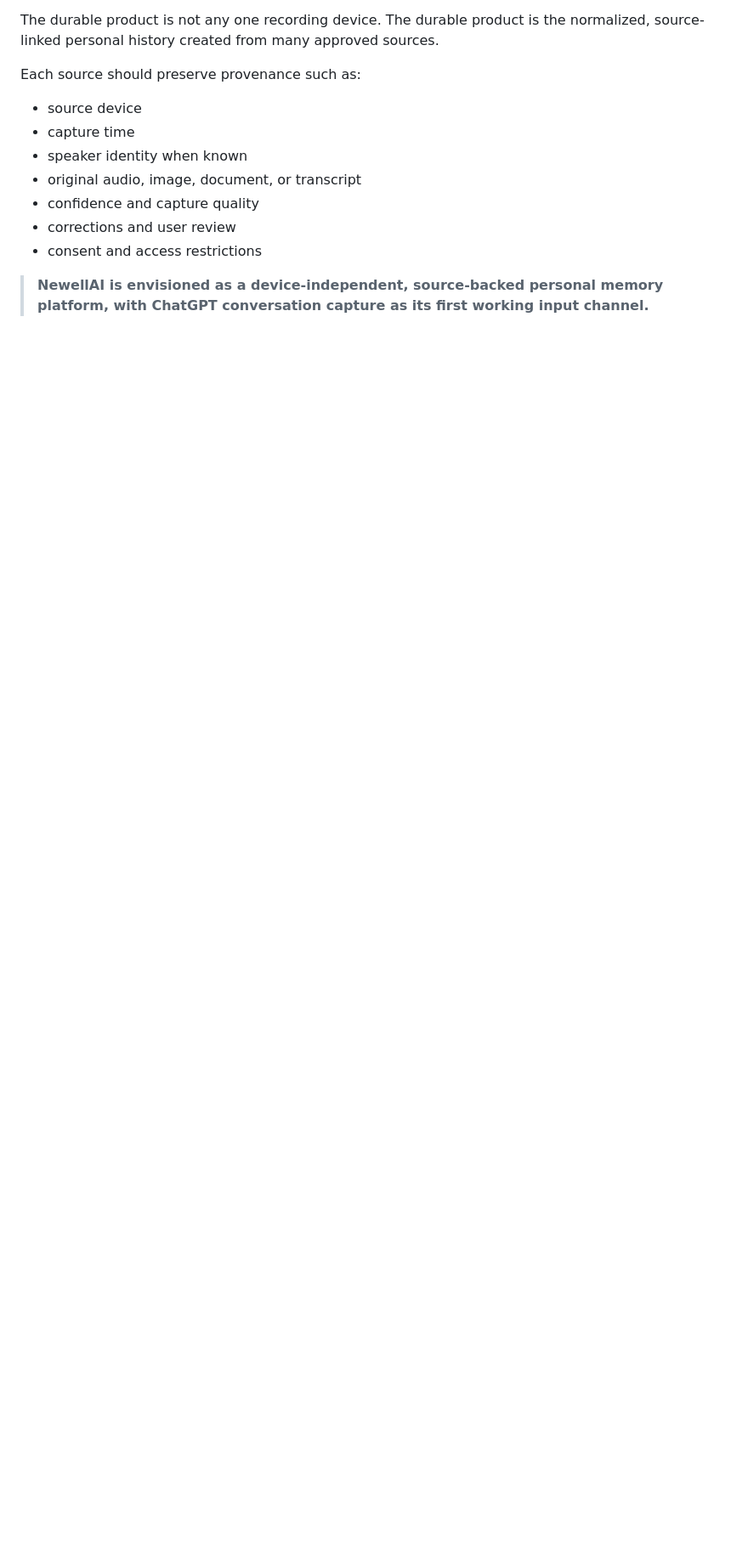
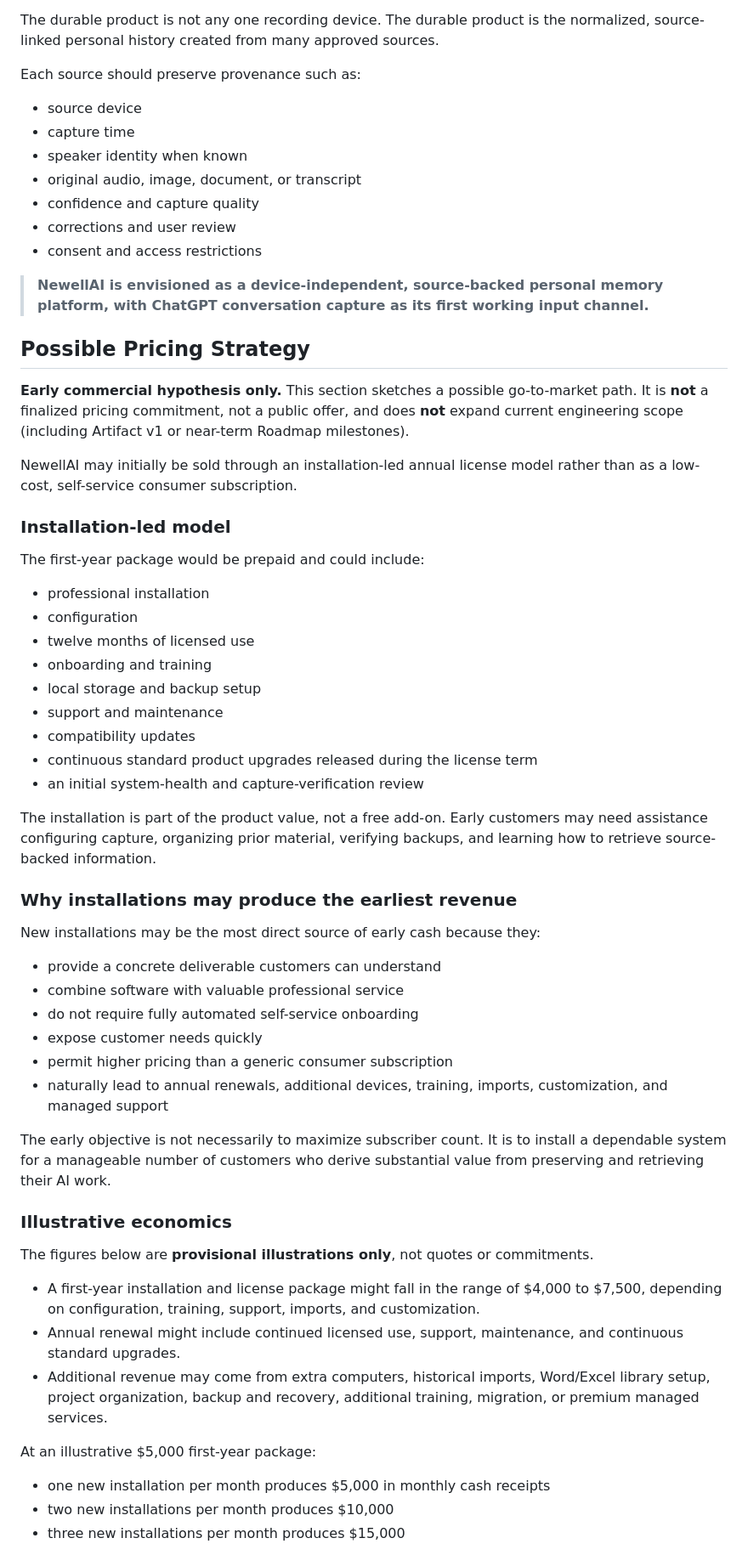
Before and after one commit to newellstarks/NewellAI, a Markdown page: docs/Vision.md, the part around one of its changes. Shown at 85% size. Rendered like a GitHub page; blank space fills up the shorter version.

Commit message:
docs(vision): add installation-led pricing strategy
Co-authored-by: Cursor <cursoragent@cursor.com>

```diff
--- a/docs/Vision.md
+++ b/docs/Vision.md
@@ -113,3 +113,52 @@ Each source should preserve provenance such as:
 
 > **NewellAI is envisioned as a device-independent, source-backed personal memory platform, with ChatGPT conversation capture as its first working input channel.**
 
+## Possible Pricing Strategy
+
+**Early commercial hypothesis only.** This section sketches a possible go-to-market path. It is **not** a finalized pricing commitment, not a public offer, and does **not** expand current engineering scope (including Artifact v1 or near-term Roadmap milestones).
+
+NewellAI may initially be sold through an installation-led annual license model rather than as a low-cost, self-service consumer subscription.
+
+### Installation-led model
+
+The first-year package would be prepaid and could include:
+
+- professional installation
+- configuration
+- twelve months of licensed use
+- onboarding and training
+- local storage and backup setup
+- support and maintenance
+- compatibility updates
+- continuous standard product upgrades released during the license term
+- an initial system-health and capture-verification review
+
+The installation is part of the product value, not a free add-on. Early customers may need assistance configuring capture, organizing prior material, verifying backups, and learning how to retrieve source-backed information.
+
+### Why installations may produce the earliest revenue
+
+New installations may be the most direct source of early cash because they:
+
+- provide a concrete deliverable customers can understand
+- combine software with valuable professional service
+- do not require fully automated self-service onboarding
+- expose customer needs quickly
+- permit higher pricing than a generic consumer subscription
+- naturally lead to annual renewals, additional devices, training, imports, customization, and managed support
+
+The early objective is not necessarily to maximize subscriber count. It is to install a dependable system for a manageable number of customers who derive substantial value from preserving and retrieving their AI work.
+
+### Illustrative economics
+
+The figures below are **provisional illustrations only**, not quotes or commitments.
+
+- A first-year installation and license package might fall in the range of $4,000 to $7,500, depending on configuration, training, support, imports, and customization.
+- Annual renewal might include continued licensed use, support, maintenance, and continuous standard upgrades.
+- Additional revenue may come from extra computers, historical imports, Word/Excel library setup, project organization, backup and recovery, additional training, migration, or premium managed services.
+
+At an illustrative $5,000 first-year package:
+
+- one new installation per month produces $5,000 in monthly cash receipts
+- two new installations per month produces $10,000
+- three new installations per month produces $15,000
+
```
Also changed, not shown: other parts of docs/Vision.md (+19 -0 lines).
